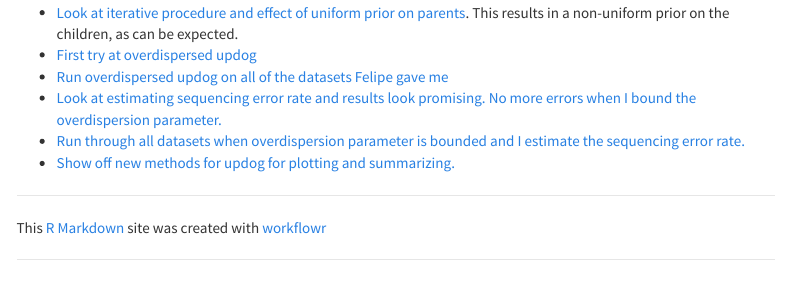
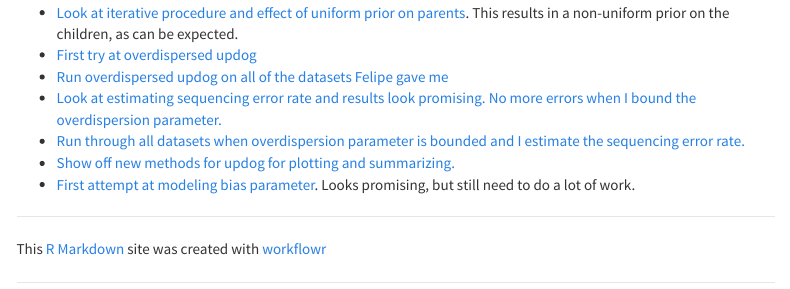
Before and after one commit to dcgerard/updog_sims, an R Markdown document (analysis/index.Rmd): the page in a window 1100 px wide, from 220 px down. Rendered offline with R 4.5, knitr and Pandoc, with nearby package versions; menus at the side of the page are left out.

Commit message:
update index

```diff
--- a/analysis/index.Rmd
+++ b/analysis/index.Rmd
@@ -14,3 +14,4 @@ title: "Home"
 * [Look at estimating sequencing error rate and results look promising. No more errors when I bound the overdispersion parameter.](updog_overdispersion_seq_est.html)
 * [Run through all datasets when overdispersion parameter is bounded and I estimate the sequencing error rate.](more_updog_over_seq_est.html)
 * [Show off new methods for updog for plotting and summarizing.](showoff_plots.html)
+* [First attempt at modeling bias parameter](vanilla_updog.html). Looks promising, but still need to do a lot of work.
```
Also changed, not shown: 1 other file.
